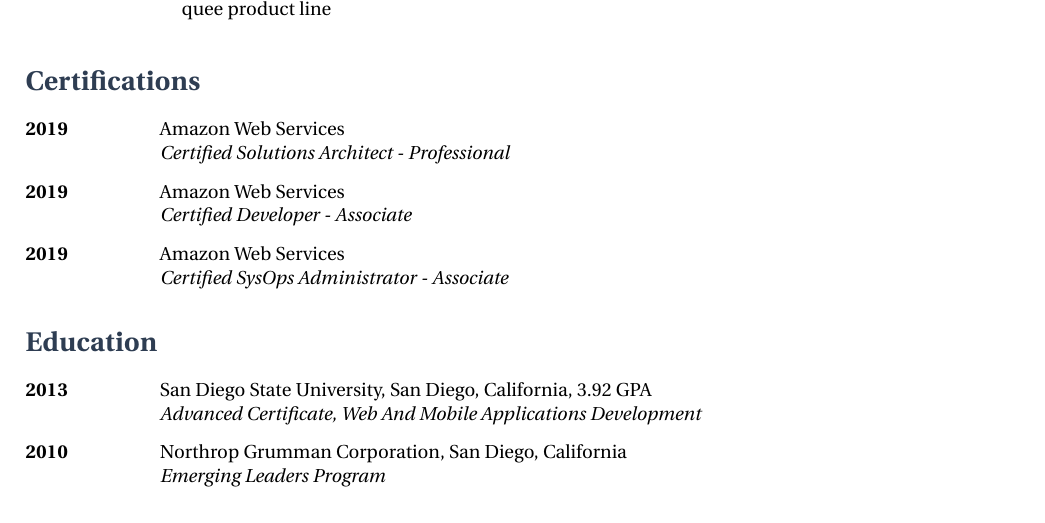
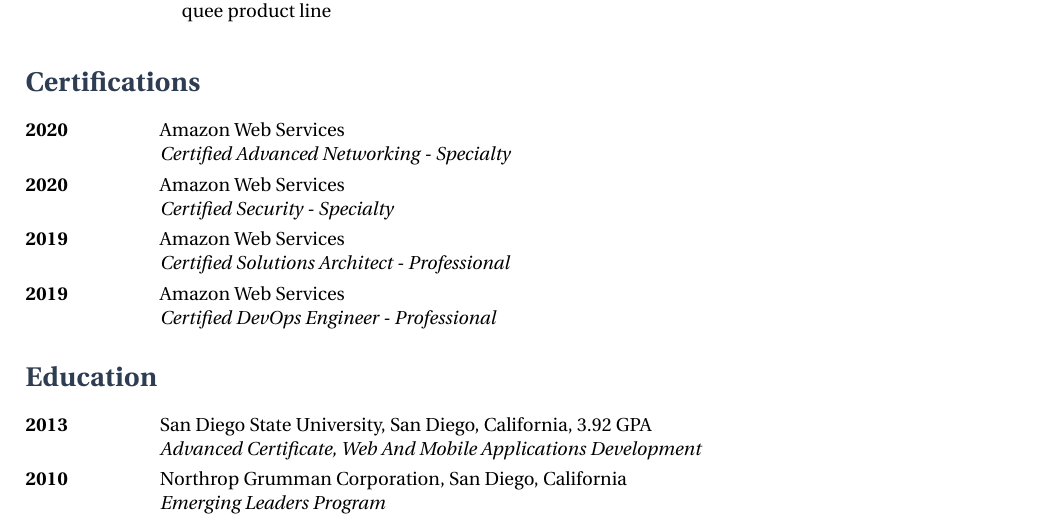
Before and after one commit to lordjabez/resume, a LaTeX CV (resume.tex): part of page 3 of 3, cut so that both start at the same text. Compiled offline with XeLaTeX.

Commit message:
Expand AWS certification sections.

```diff
--- a/resume.tex
+++ b/resume.tex
@@ -122,6 +122,16 @@
 \section{Certifications}
 
 \education
+  {2020}
+  {Amazon Web Services}
+  {Certified Advanced Networking - Specialty}
+
+\education
+  {2020}
+  {Amazon Web Services}
+  {Certified Security - Specialty}
+
+\education
   {2019}
   {Amazon Web Services}
   {Certified Solutions Architect - Professional}
@@ -129,13 +139,7 @@
 \education
   {2019}
   {Amazon Web Services}
-  {Certified Developer - Associate}
-
-
-\education
-  {2019}
-  {Amazon Web Services}
-  {Certified SysOps Administrator - Associate}
+  {Certified DevOps Engineer - Professional}
 
 
 \section{Education}
```
